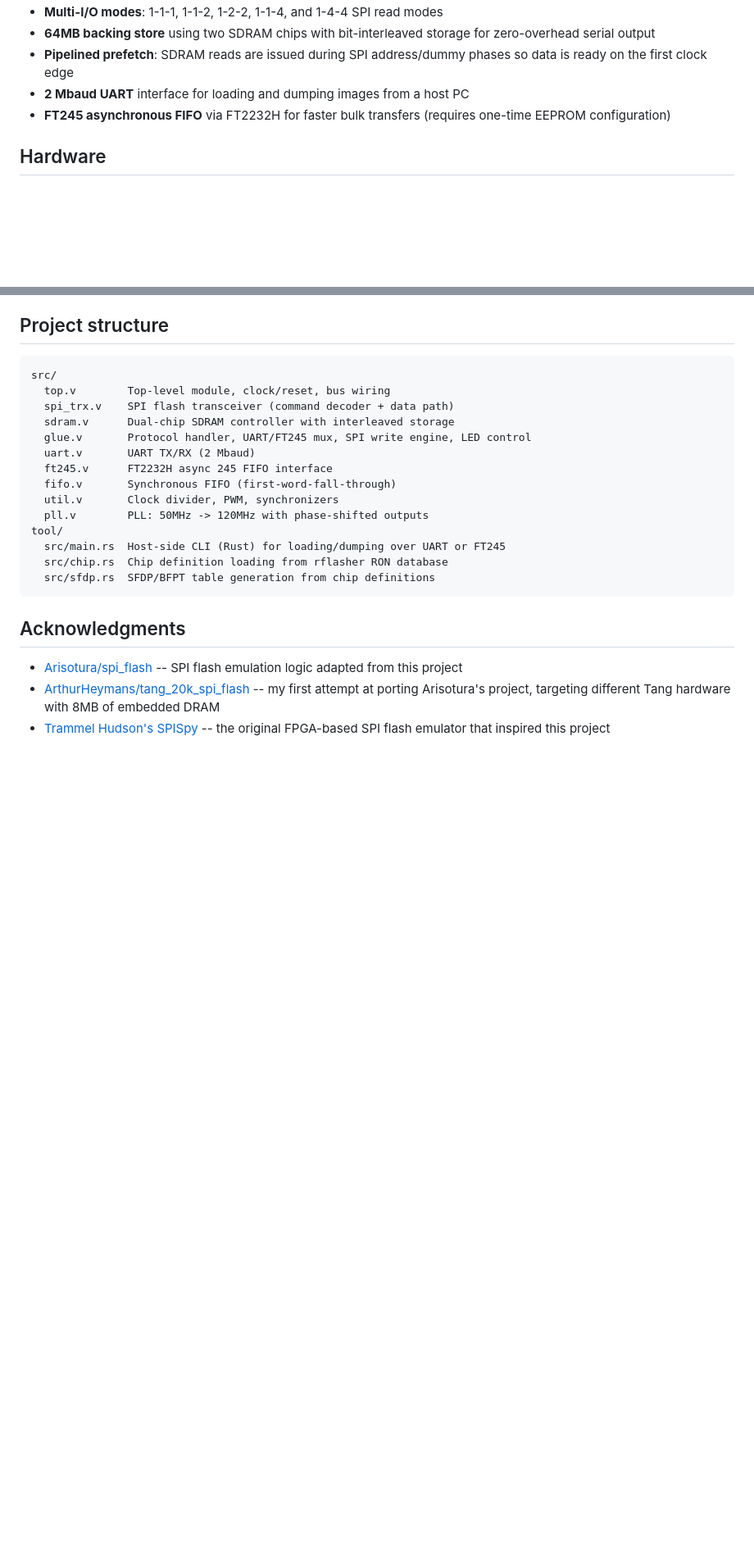
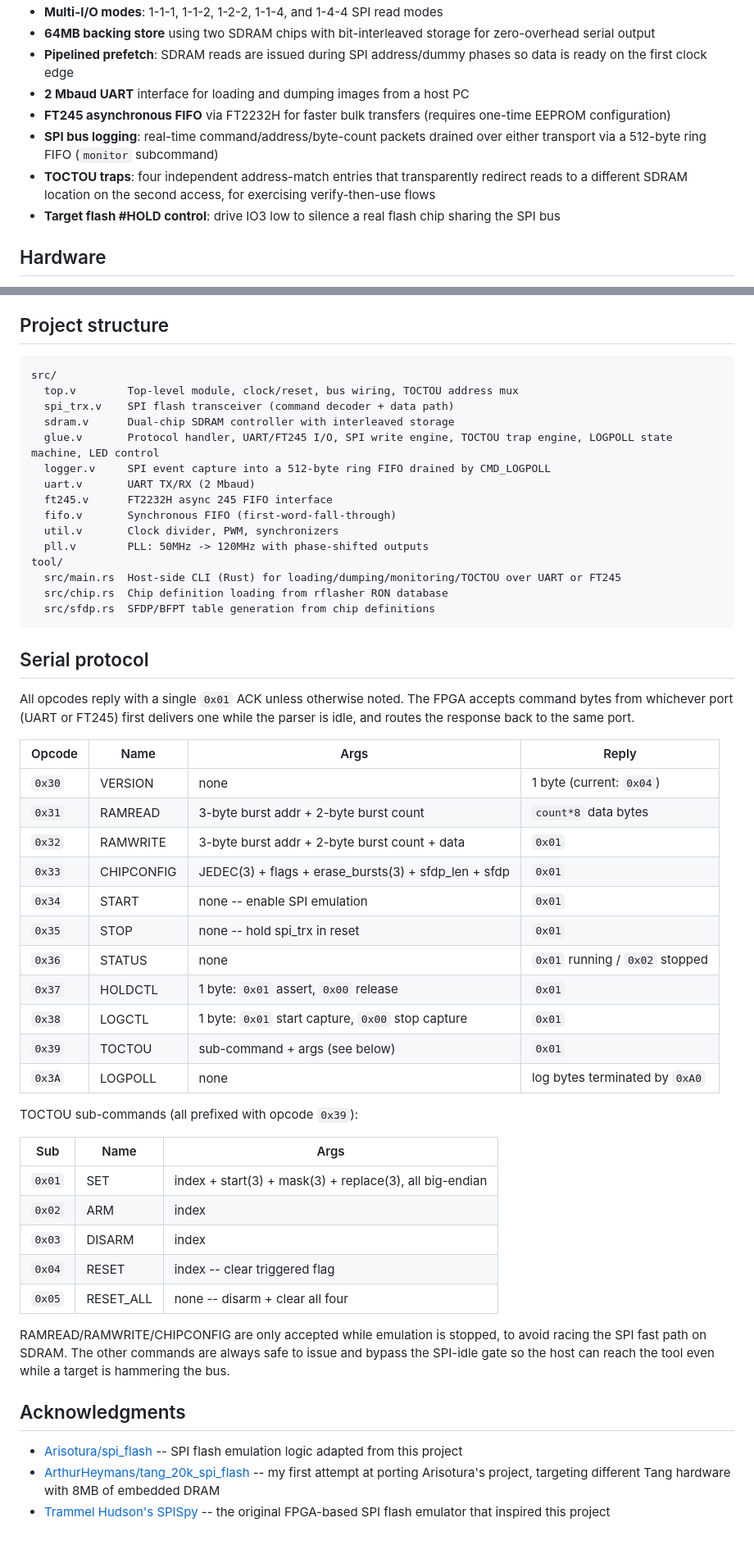
Before and after one commit to ArthurHeymans/NORbert, a Markdown page: README.md, 2 parts joined by grey strips. Shown at 82% size. Rendered like a GitHub page; blank space fills up the shorter version.

````diff
--- a/README.md
+++ b/README.md
@@ -13,6 +13,9 @@ NORbert uses a [Sipeed Tang Primer 25K](https://wiki.sipeed.com/hardware/en/tang
 - **Pipelined prefetch**: SDRAM reads are issued during SPI address/dummy phases so data is ready on the first clock edge
 - **2 Mbaud UART** interface for loading and dumping images from a host PC
 - **FT245 asynchronous FIFO** via FT2232H for faster bulk transfers (requires one-time EEPROM configuration)
+- **SPI bus logging**: real-time command/address/byte-count packets drained over either transport via a 512-byte ring FIFO (`monitor` subcommand)
+- **TOCTOU traps**: four independent address-match entries that transparently redirect reads to a different SDRAM location on the second access, for exercising verify-then-use flows
+- **Target flash #HOLD control**: drive IO3 low to silence a real flash chip sharing the SPI bus
 
 ## Hardware
 
@@ -166,20 +223,56 @@ commands (0xBB, 0xEB) use fewer SPI clocks for the address, leaving less headroo
 
 ```
 src/
-  top.v        Top-level module, clock/reset, bus wiring
+  top.v        Top-level module, clock/reset, bus wiring, TOCTOU address mux
   spi_trx.v    SPI flash transceiver (command decoder + data path)
   sdram.v      Dual-chip SDRAM controller with interleaved storage
-  glue.v       Protocol handler, UART/FT245 mux, SPI write engine, LED control
+  glue.v       Protocol handler, UART/FT245 I/O, SPI write engine, TOCTOU trap engine, LOGPOLL state machine, LED control
+  logger.v     SPI event capture into a 512-byte ring FIFO drained by CMD_LOGPOLL
   uart.v       UART TX/RX (2 Mbaud)
   ft245.v      FT2232H async 245 FIFO interface
   fifo.v       Synchronous FIFO (first-word-fall-through)
   util.v       Clock divider, PWM, synchronizers
   pll.v        PLL: 50MHz -> 120MHz with phase-shifted outputs
 tool/
-  src/main.rs  Host-side CLI (Rust) for loading/dumping over UART or FT245
+  src/main.rs  Host-side CLI (Rust) for loading/dumping/monitoring/TOCTOU over UART or FT245
   src/chip.rs  Chip definition loading from rflasher RON database
   src/sfdp.rs  SFDP/BFPT table generation from chip definitions
 ```
+
+## Serial protocol
+
+All opcodes reply with a single `0x01` ACK unless otherwise noted. The FPGA
+accepts command bytes from whichever port (UART or FT245) first delivers one
+while the parser is idle, and routes the response back to the same port.
+
+| Opcode | Name       | Args                                                | Reply                            |
+|--------|------------|-----------------------------------------------------|----------------------------------|
+| `0x30` | VERSION    | none                                                | 1 byte (current: `0x04`)         |
+| `0x31` | RAMREAD    | 3-byte burst addr + 2-byte burst count              | `count*8` data bytes             |
+| `0x32` | RAMWRITE   | 3-byte burst addr + 2-byte burst count + data       | `0x01`                           |
+| `0x33` | CHIPCONFIG | JEDEC(3) + flags + erase_bursts(3) + sfdp_len + sfdp| `0x01`                           |
+| `0x34` | START      | none -- enable SPI emulation                        | `0x01`                           |
+| `0x35` | STOP       | none -- hold spi_trx in reset                       | `0x01`                           |
+| `0x36` | STATUS     | none                                                | `0x01` running / `0x02` stopped  |
+| `0x37` | HOLDCTL    | 1 byte: `0x01` assert, `0x00` release               | `0x01`                           |
+| `0x38` | LOGCTL     | 1 byte: `0x01` start capture, `0x00` stop capture   | `0x01`                           |
+| `0x39` | TOCTOU     | sub-command + args (see below)                      | `0x01`                           |
+| `0x3A` | LOGPOLL    | none                                                | log bytes terminated by `0xA0`   |
+
+TOCTOU sub-commands (all prefixed with opcode `0x39`):
+
+| Sub    | Name      | Args                                                 |
+|--------|-----------|------------------------------------------------------|
+| `0x01` | SET       | index + start(3) + mask(3) + replace(3), all big-endian |
+| `0x02` | ARM       | index                                                |
+| `0x03` | DISARM    | index                                                |
+| `0x04` | RESET     | index -- clear triggered flag                        |
+| `0x05` | RESET_ALL | none -- disarm + clear all four                      |
+
+RAMREAD/RAMWRITE/CHIPCONFIG are only accepted while emulation is stopped, to
+avoid racing the SPI fast path on SDRAM. The other commands are always safe to
+issue and bypass the SPI-idle gate so the host can reach the tool even while a
+target is hammering the bus.
 
 ## Acknowledgments
 
````
Also changed, not shown: other parts of README.md (+55 -1 lines).
